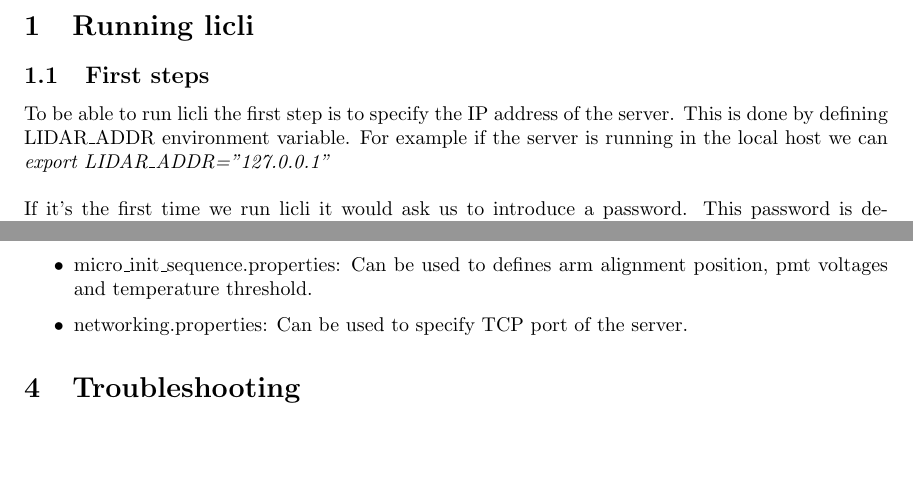
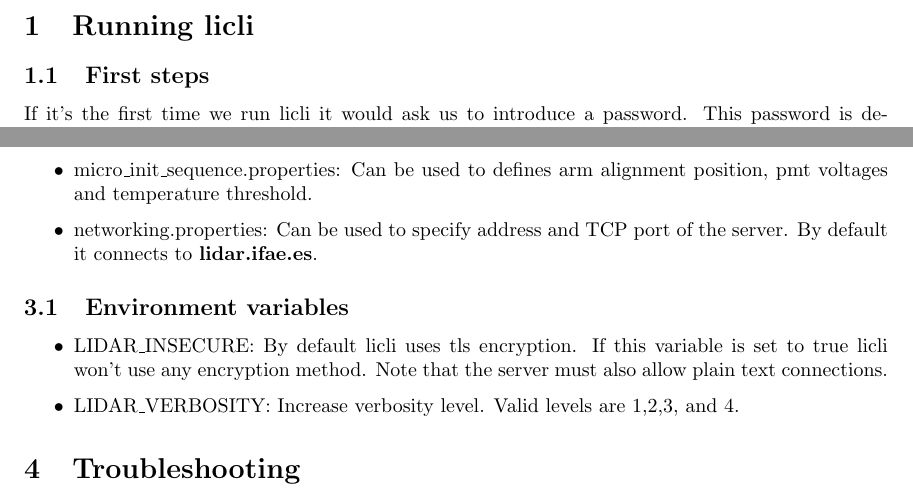
Before and after one commit to IFAEControl/lidar-cli, a LaTeX document (doc/manual.tex): two parts of pages 3 and 8 of 9, joined at a grey line, cut so that both start at the same text, the shorter picture padded with empty space. Compiled offline with pdfLaTeX.

Commit message:
update manual

```diff
--- a/doc/manual.tex
+++ b/doc/manual.tex
@@ -51,8 +51,6 @@
 
 \section{Running licli}
 \subsection{First steps}
-To be able to run licli the first step is to specify the IP address of the server. This is done by defining LIDAR\_ADDR environment variable. For example if the server is running in the local host we can \emph{export LIDAR\_ADDR="127.0.0.1"}\\
-\linebreak
 If it's the first time we run licli it would ask us to introduce a password. This password is defined in the configuration file of the lidar server software.
 In case that it's not the first time and jwt secret has changed we can have some errors like \textbf{"The Token's Signature resulted invalid when verified using the Algorithm"}. If it's the case remove \textit{\~{}/.cache/lidar/token} and try again.\\
 
@@ -255,7 +253,12 @@ Configuration files can be found on \textit{\~{}/.config/lidar/client/}.
 \begin{itemize}
 	\item acquisition.properties: This config file is mandatory. It have four fields named wavelength\_ch\_N where N goes from 1 to 4. This specifies the wavelength for each channel.
 	\item micro\_init\_sequence.properties: Can be used to defines arm alignment position, pmt voltages and temperature threshold.
-	\item networking.properties: Can be used to specify TCP port of the server.
+	\item networking.properties: Can be used to specify address and TCP port of the server. By default it connects to \textbf{lidar.ifae.es}.
+\end{itemize}
+\subsection{Environment variables}
+\begin{itemize}
+	\item LIDAR\_INSECURE: By default licli uses tls encryption. If this variable is set to true licli won't use any encryption method. Note that the server must also allow plain text connections.
+	\item LIDAR\_VERBOSITY: Increase verbosity level. Valid levels are 1,2,3, and 4.
 \end{itemize}
 
 \section{Troubleshooting}
```
Also changed, not shown: doc/manual.pdf, doc/manual.tex (2 more changed lines).
